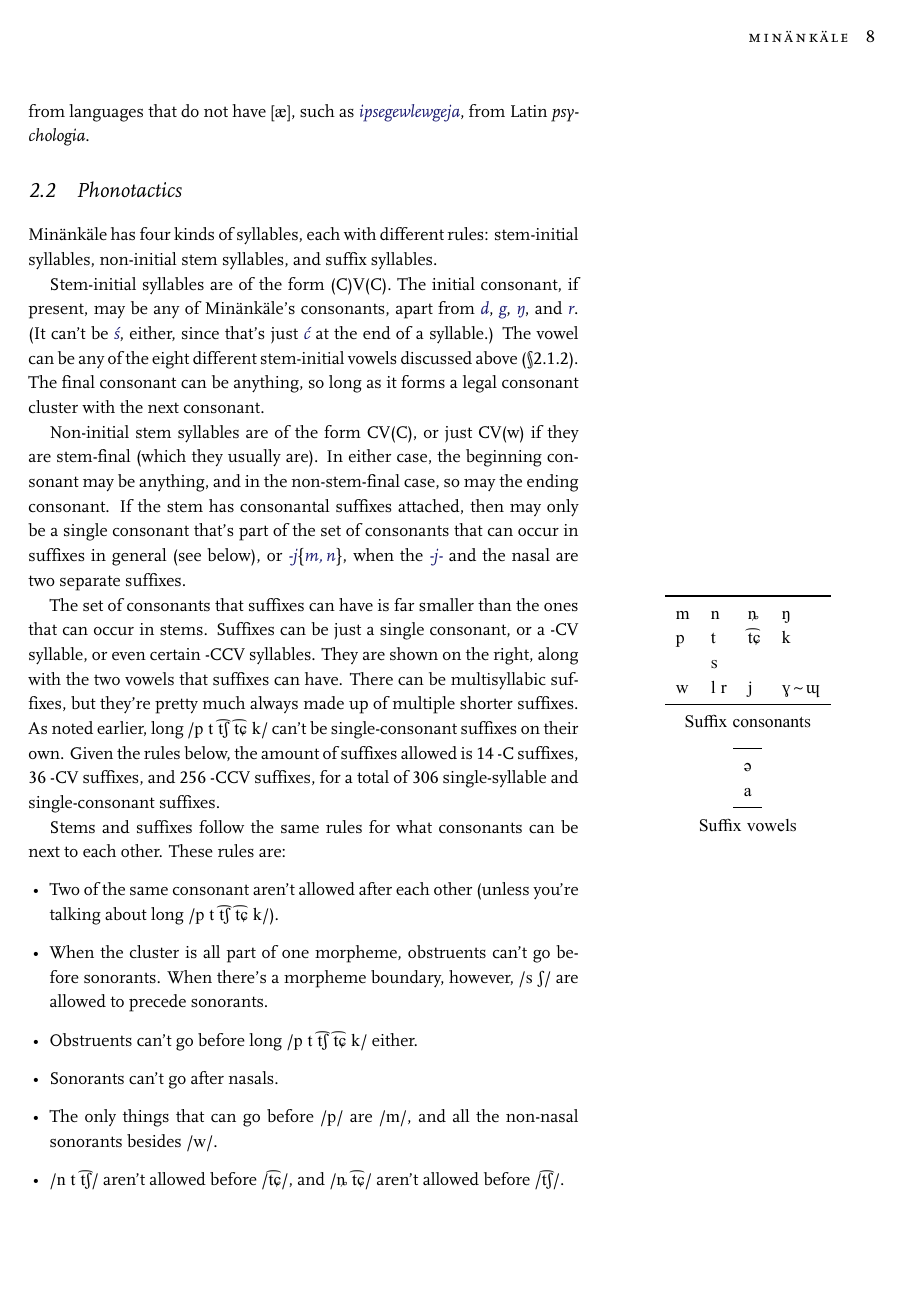
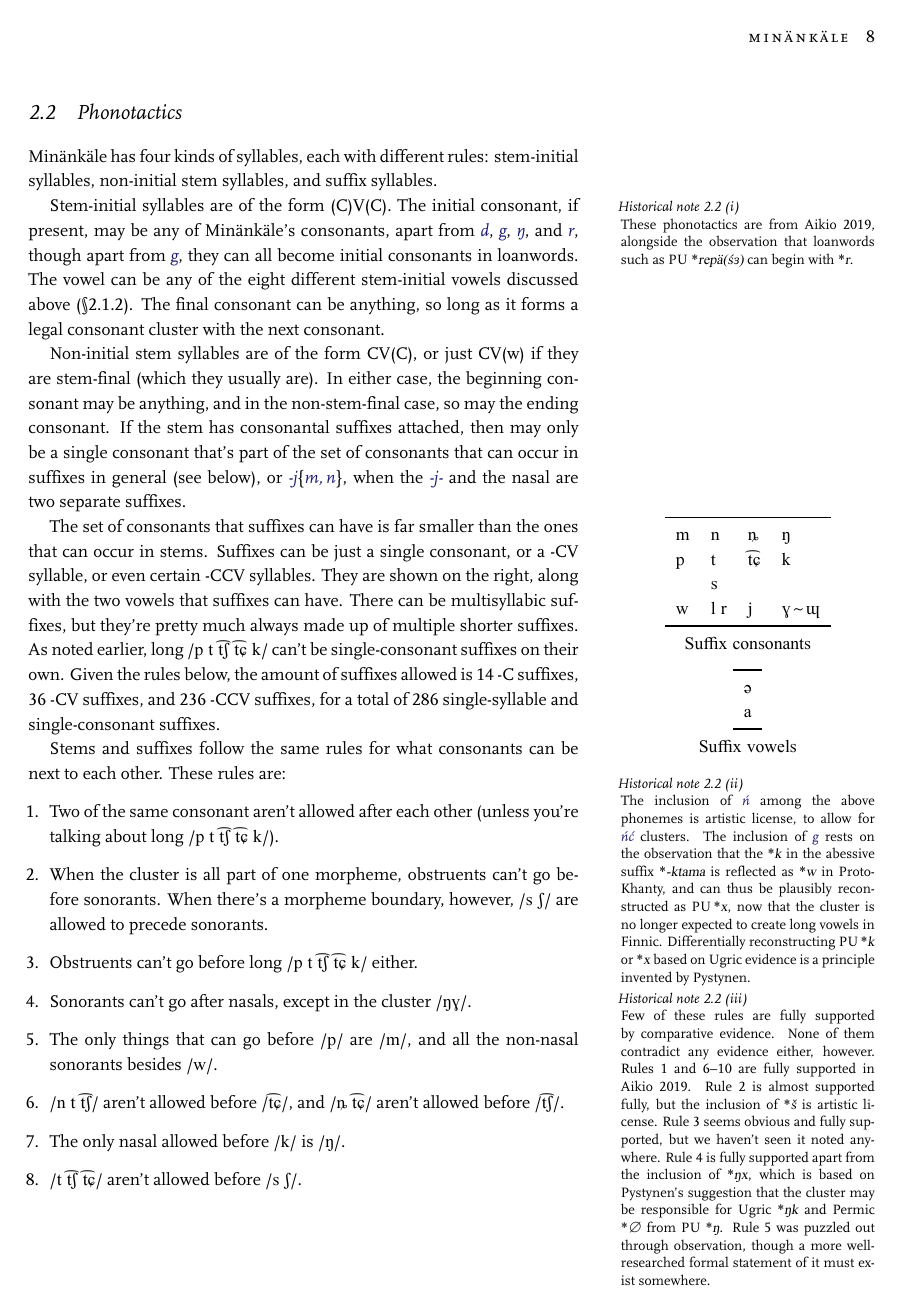
Before and after one commit to mszegedy/minaenkaele, a LaTeX book (grammar.tex, which reads chapters/phono-and-ortho.tex): page 8 of 12. The pictures show the PDF file grammar.pdf that the author committed with the source.

Commit message:
added historical notes to ch 2

```diff
--- a/chapters/phono-and-ortho.tex
+++ b/chapters/phono-and-ortho.tex
@@ -25,12 +25,6 @@
 \end{fullwidth}
 \vspace{1em}
 
-\noindent Min\"ank\"ale's consonants don't change much based on where they are.
-The stops and affricates \mbox{/\upa{p t t͡ʃ t͡ɕ k}/} can occur as geminates
-anywhere in the middle of a word, but not at the edges. /\upa{ɣ}/ is realized as
-[\upa{ɰ}] between vowels and before consonants, and [\upa{ɣ}] elsewhere.
-/\upa{t͡ɕ}/ becomes [\upa{ɕ}] at the end of syllables, where it's spelled
-\ortho{\'s}. Between vowels, it wavers between either, as [\upa{t͡ɕ\,\~{}\,ɕ}],
-and is still spelled~\ortho{\'c}. It is also marginally phonemic in a small set
-of Indo-Iranian loanwords that begin with [\upa{ɕ}], such as
-\mk{\'s\"a\'c\'cem\"a} and \mk{\'s\"eta}.
+\noindent Min\"ank\"ale's\histnote{\mk{\'c} is PU\,\recon{ś}, based on
+  widespread observations that it's distributed like a stop. The allophony and
+  marginal phonemicity of \mk{\'s} is artistic license. \mk{d~đ} are
@@ -60,6 +71,3 @@ There are certain stems that begin with /\upa{i}/ as the first vowel, but have
 /\upa{i\subscr{2}}/, after which it is realized as [\upa{ɑ̟}]. The Latin and
 Cyrillic orthographies distinguish these indirectly by notating the difference
 between non-initial [\upa{æ}] and [\upa{ɑ̟}], while the Inuktitut syllabics
-orthography does not distinguish the two. /\upa{i\subscr{2}}/ is rare in native
-roots, but overwhelmingly common in loanwords from languages that do not have
-[\upa{æ}], such as \mk{ipsegewlewgeja}, from Latin \textit{psychologia}.
@@ -66,14 +78,18 @@ roots, but overwhelmingly common in loanwords from languages that do not have
+\pagebreak
 
 \section{Phonotactics}
 Min\"ank\"ale has four kinds of syllables, each with different rules:
 stem-initial syllables, non-initial stem syllables, and suffix syllables.
 
-Stem-initial syllables are of the form (C)V(C). The initial consonant, if
+Stem-initial\histnote{These phonotactics are from Aikio~2019, alongside the
+  observation that loanwords such as PU~\recon{rep\"a(\'sɜ)} can begin with
+  \recon{r}.} syllables are of the form (C)V(C). The initial consonant, if
 present, may be any of Min\"ank\"ale's consonants, apart from \mk{d}, \mk{g},
-\mk{ŋ}, and \mk{r}. (It can't be \mk{\'s}, either, since that's just \mk{\'c} at
-the end of a syllable.) The vowel can be any of the eight different stem-initial
-vowels discussed above~(\S\ref{s:vowels}). The final consonant can be anything,
-so long as it forms a legal consonant cluster with the next consonant.
+\mk{ŋ}, and \mk{r}, though apart from \mk{g}, they can all become initial
+consonants in loanwords. The vowel can be any of the eight different
+stem-initial vowels discussed above~(\S\ref{s:vowels}). The final consonant can
+be anything, so long as it forms a legal consonant cluster with the next
+consonant.
 
 Non-initial stem syllables are of the form CV(C), or just CV(w) if they are
 stem-final (which they usually are). In either case, the beginning consonant may
@@ -94,12 +111,11 @@ The\marginnote{\centering\normalsize\ipa
   \begin{tabular}{ll}\toprule
     ə \\
     a \\\bottomrule
-  \end{tabular}\\[0.5em]Suffix vowels} set of consonants that suffixes can have
-is far smaller than the ones that can occur in stems. Suffixes can be just a
-single consonant, or a -CV syllable, or even certain -CCV syllables. They are
-shown on the right, along with the two vowels that suffixes can have. There can
-be multisyllabic suffixes, but they're pretty much always made up of multiple
-shorter suffixes. As noted earlier, long \mbox{/\upa{p t t͡ʃ t͡ɕ k}/} can't be
-single-consonant suffixes on their own. Given the rules below, the amount of
-suffixes allowed is 14~-C suffixes, 36~-CV suffixes, and 256~-CCV suffixes, for
-a total of 306 single-syllable and single-consonant suffixes.
+  \end{tabular}\\[0.5em]Suffix vowels\vspace{1em}}%
+\histnote{The inclusion of \mk{\'n} among the above phonemes is artistic
+  license, to allow for \mk{\'n\'c} clusters. The inclusion of \mk{g} rests on
+  the observation that the \recon{k} in the abessive suffix \recon{-ktama} is
+  reflected as \recon{w} in Proto-Khanty, and can thus be plausibly
+  reconstructed as PU\,\recon{x}, now that the cluster is no longer expected to
+  create long vowels in Finnic. Differentially reconstructing PU\,\recon{k} or
+  \recon{x} based on Ugric evidence is a principle invented by Pystynen.}%
@@ -106,14 +129,26 @@ a total of 306 single-syllable and single-consonant suffixes.
+suffixes, and 236~-CCV suffixes, for a total of 286 single-syllable and
+single-consonant suffixes.
 
 Stems and suffixes follow the same rules for what consonants can be next to
 each other. These rules are:
-\begin{itemize}
+\begin{enumerate}
+  \histnote{Few of these rules are fully supported by comparative evidence. None
+    of them contradict any evidence either, however. Rules~1 and 6--10 are fully
+    supported in Aikio~2019. Rule~2 is almost supported fully, but the inclusion
+    of \recon{\v{s}} is artistic license. Rule~3 seems obvious and fully
+    supported, but we haven't seen it noted anywhere. Rule~4 is fully supported
+    apart from the inclusion of \recon{ŋx}, which is based on Pystynen's
+    suggestion that the cluster may be responsible for Ugric \recon{ŋk} and
+    Permic \recon{∅} from PU~\recon{ŋ}. Rule~5 was puzzled out through
+    observation, though a more well-researched formal statement of it must exist
+    somewhere.}
   \item Two of the same consonant aren't allowed after each other (unless you're
     talking about long /\upa{p t t͡ʃ t͡ɕ k}/).
   \item When the cluster is all part of one morpheme, obstruents can't go before
     sonorants. When there's a morpheme boundary, however, /\upa{s ʃ}/ are
     allowed to precede sonorants.
   \item Obstruents can't go before long /\upa{p t t͡ʃ t͡ɕ k}/ either.
-  \item Sonorants can't go after nasals.
+  \item Sonorants can't go after nasals, except in the cluster /\upa{ŋɣ}/.
   \item The only things that can go before /\upa{p}/ are /\upa{m}/, and all the
     non-nasal sonorants besides /\upa{w}/.
   \item /\upa{n t t͡ʃ}/ aren't allowed before /\upa{t͡ɕ}/, and /\upa{ȵ t͡ɕ}/ aren't
@@ -149,13 +187,3 @@ components, covered in \S\ref{s:compounds}.
 
 \section{Morphophonology}
 \subsection{Suffixes}
-All of Min\"ank\"ale's morphology is either compounding or suffixing. When a
-suffix is added to a stem ending in \mk{-a/\"a}, there's no alterations; they
-are simply glued together. However, stems that end in \mk{-e} lose the final
-vowel, so this will often create illegal clusters, usually of three consonants.
-For two-consonant clusters, the \mk{-e-} is usually just reinserted if the
-cluster isn't allowed, as in \mk{nime-je} > \mk{nimeje} and \mk{w\"ake-ŋ\"a} >
-\mk{w\"akeŋ\"a}. However, if they are two different nasals, then the second
-one gets deleted. If they are two of the same stop, affricate, or nasal, then
-they collapse into one long version of that consonant. This is the only way
-to get long nasals.
@@ -162,2 +204 @@ to get long nasals.
 
-In three-consonant clusters, if the first consonant is \mk{j}, then it's no
```
Also changed, not shown: grammar.tex (+16 -2 lines), grammar.pdf, chapters/phono-and-ortho.tex (99 more changed lines).
